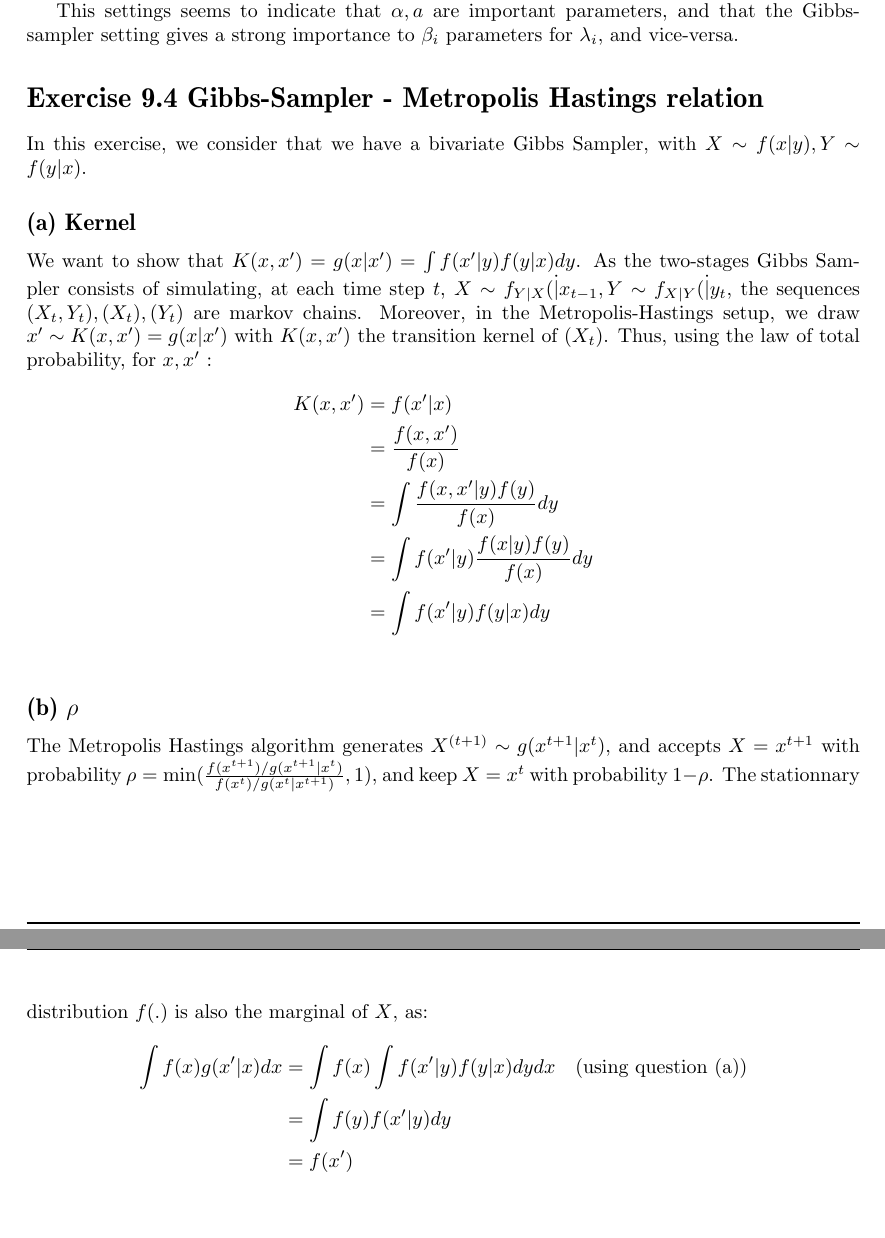
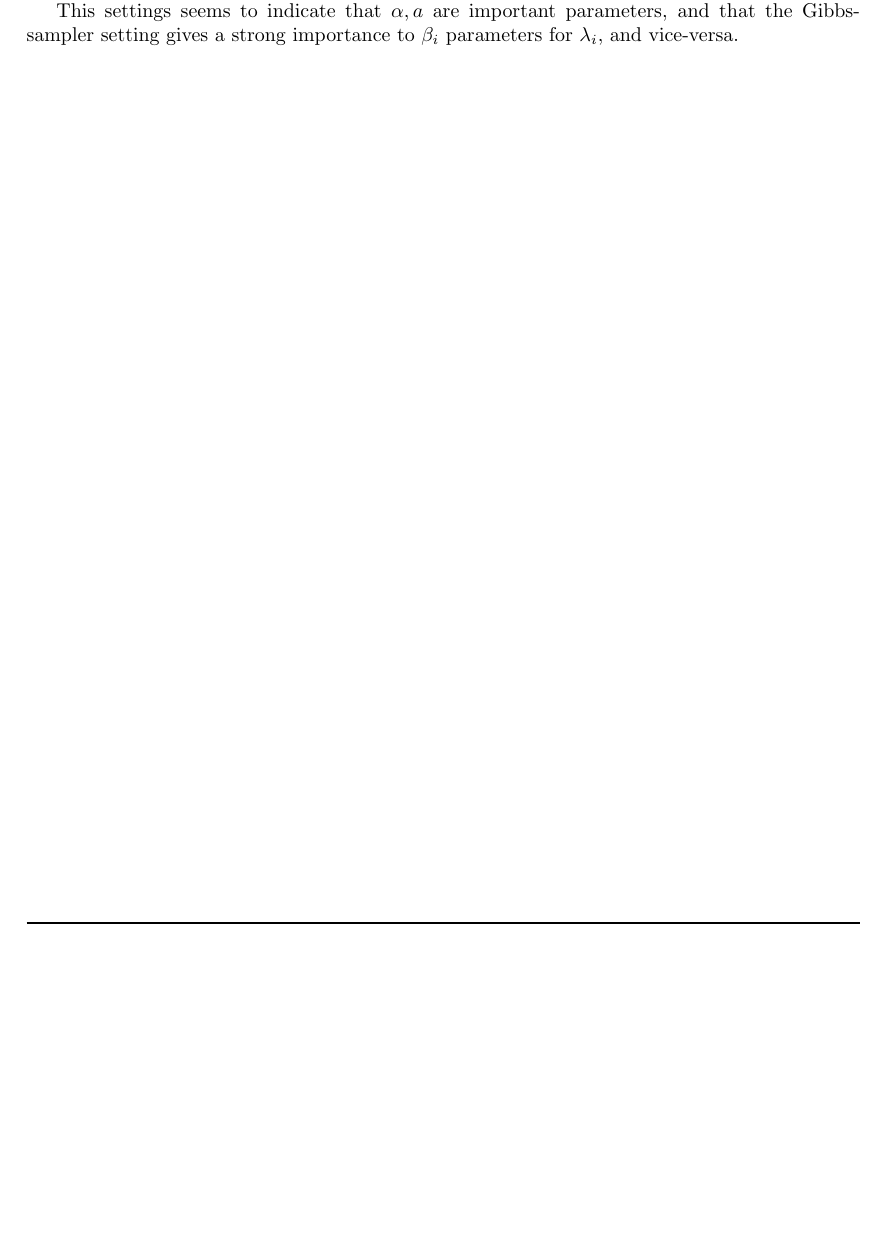
Before and after one commit to sally14/ComputationalStats, a LaTeX problem sheet (TD3/HW3_DO_Salome.tex): two parts of pages 6 and 7 of 7 before the commit and part of page 6 of 6 after it, the two joined at a grey line, cut so that both start at the same text, the shorter picture padded with empty space. Compiled offline with pdfLaTeX.

Commit message:
Final commit

```diff
--- a/TD3/HW3_DO_Salome.tex
+++ b/TD3/HW3_DO_Salome.tex
@@ -461,36 +461,36 @@ This settings seems to indicate that $\alpha, a$ are important parameters,
 and that the Gibbs-sampler setting gives a strong importance to $\beta_i$ parameters
 for $\lambda_i$, and vice-versa.
 
-\section*{Exercise 9.4 Gibbs-Sampler - Metropolis Hastings relation}
-In this exercise, we consider that we have a bivariate Gibbs Sampler, with
-$X \sim f(x|y), Y\sim f(y|x)$.
+% \section*{Exercise 9.4 Gibbs-Sampler - Metropolis Hastings relation}
+% In this exercise, we consider that we have a bivariate Gibbs Sampler, with
+% $X \sim f(x|y), Y\sim f(y|x)$.
 
-\subsection*{(a) Kernel}
-We want to show that $K(x, x') = g(x|x') = \int f(x'|y) f(y|x) dy$.
-As the two-stages Gibbs Sampler consists of simulating, at each time step $t$,
-$X \sim f_{Y|X}(\dot|x_{t-1}, Y \sim f_{X|Y}(\dot|y_{t}$, the sequences
-$(X_t, Y_t), (X_t), (Y_t)$ are markov chains.
-Moreover, in the Metropolis-Hastings setup, we draw $x' \sim K(x, x') = g(x|x')$
-with $K(x, x')$ the transition kernel of $(X_t)$. Thus, using the law of total probability,
-for $x, x'$ :
-\begin{align*}
-    K(x, x') &= f(x'|x) \\
-            &= \frac{f(x, x')}{f(x)} \\
-            &= \int \frac{f(x, x'|y)f(y)}{f(x)} dy\\
-            &= \int f(x'|y)\frac{f(x|y)f(y)}{f(x)} dy \\
-            &= \int f(x'|y) f(y|x) dy \\
-\end{align*}
-\subsection*{(b) $\rho$}
+% \subsection*{(a) Kernel}
+% We want to show that $K(x, x') = g(x|x') = \int f(x'|y) f(y|x) dy$.
+% As the two-stages Gibbs Sampler consists of simulating, at each time step $t$,
+% $X \sim f_{Y|X}(\dot|x_{t-1}, Y \sim f_{X|Y}(\dot|y_{t}$, the sequences
+% $(X_t, Y_t), (X_t), (Y_t)$ are markov chains.
+% Moreover, in the Metropolis-Hastings setup, we draw $x' \sim K(x, x') = g(x|x')$
+% with $K(x, x')$ the transition kernel of $(X_t)$. Thus, using the law of total probability,
+% for $x, x'$ :
+% \begin{align*}
+%     K(x, x') &= f(x'|x) \\
+%             &= \frac{f(x, x')}{f(x)} \\
+%             &= \int \frac{f(x, x'|y)f(y)}{f(x)} dy\\
+%             &= \int f(x'|y)\frac{f(x|y)f(y)}{f(x)} dy \\
+%             &= \int f(x'|y) f(y|x) dy \\
+% \end{align*}
+% \subsection*{(b) $\rho$}
 
-The Metropolis Hastings algorithm generates $X^{(t+1)} \sim g(x^{t+1}|x^t)$, and accepts
-$X=x^{t+1}$ with probability $\rho = \min(\frac{f(x^{t+1})/g(x^{t+1}|x^t)}
-{f(x^{t})/g(x^{t}|x^{t+1})}, 1)$, and keep $X = x^t$ with probability $1-\rho$.
-The stationnary distribution $f(.) $ is also the marginal of $X$, as:
-\begin{align*}
-    \int f(x)g(x'|x) dx &= \int f(x)\int  f(x'|y) f(y|x) dy  dx \ \ \text{ (using question (a))}\\
-    &= \int f(y) f(x'|y) dy \\
-    &= f(x')
-\end{align*}
+% The Metropolis Hastings algorithm generates $X^{(t+1)} \sim g(x^{t+1}|x^t)$, and accepts
+% $X=x^{t+1}$ with probability $\rho = \min(\frac{f(x^{t+1})/g(x^{t+1}|x^t)}
+% {f(x^{t})/g(x^{t}|x^{t+1})}, 1)$, and keep $X = x^t$ with probability $1-\rho$.
+% The stationnary distribution $f(.) $ is also the marginal of $X$, as:
+% \begin{align*}
+%     \int f(x)g(x'|x) dx &= \int f(x)\int  f(x'|y) f(y|x) dy  dx \ \ \text{ (using question (a))}\\
+%     &= \int f(y) f(x'|y) dy \\
+%     &= f(x')
+% \end{align*}
 % \subsection*{(c) Acceptation of the Metropolis Hastings proposal}
 % We first want to show that $f(x') / g(x'|x) = f(x)/g(x| x')$, i.e.
 % $f(x') g(x| x')= \int f(y)f(x'|y) dy$.
```
Also changed, not shown: TD3/HW3_DO_Salome.pdf.
